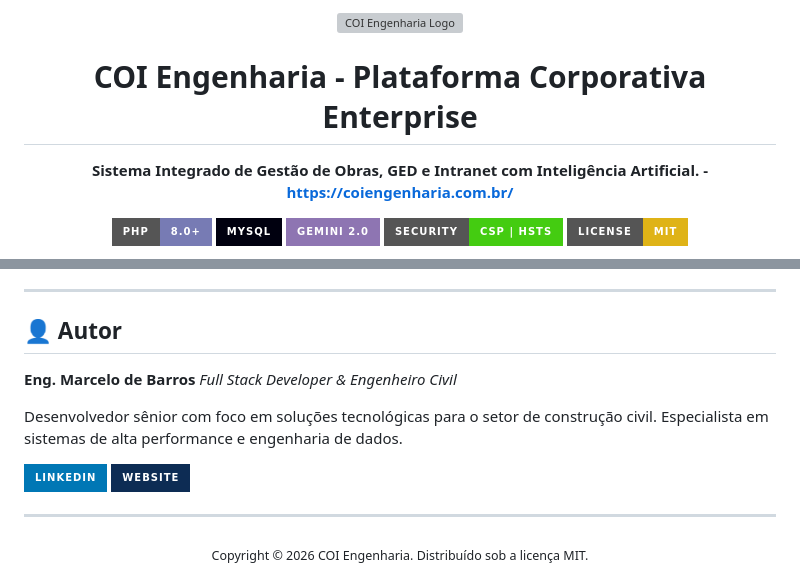
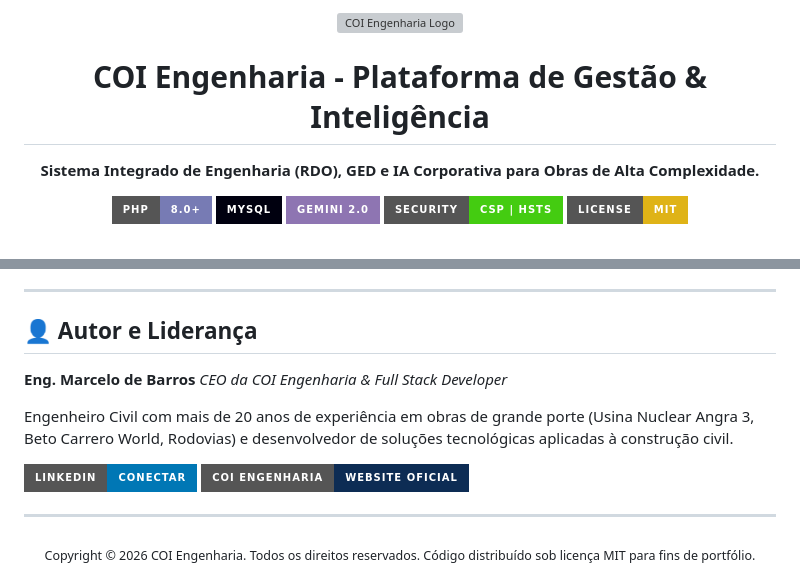
Before and after one commit to marcelocoi/coi-engenharia-platform, a Markdown page: README.md, 2 parts joined by grey strips. GitHub-like rendering; badges without logos; grey boxes are pictures that could not be loaded.

```diff
--- a/README.md
+++ b/README.md
@@ -4,7 +4,7 @@
 
-  # COI Engenharia - Plataforma Corporativa Enterprise
+  # COI Engenharia - Plataforma de Gestão & Inteligência
 
-  **Sistema Integrado de Gestão de Obras, GED e Intranet com Inteligência Artificial. - https://coiengenharia.com.br/**
+  **Sistema Integrado de Engenharia (RDO), GED e IA Corporativa para Obras de Alta Complexidade.**
 
   [![PHP Version](https://img.shields.io/badge/php-8.0%2B-777BB4?style=for-the-badge&logo=php&logoColor=white)](https://www.php.net/)
   [![Database](https://img.shields.io/badge/MySQL-00000F?style=for-the-badge&logo=mysql&logoColor=white)](https://www.mysql.com/)
@@ -118,17 +118,17 @@ A segurança não é um "plugin", mas parte da arquitetura. O sistema implementa
 
 ---
 
-## 👤 Autor
+## 👤 Autor e Liderança
 
-**Eng. Marcelo de Barros** *Full Stack Developer & Engenheiro Civil*
+**Eng. Marcelo de Barros** *CEO da COI Engenharia & Full Stack Developer*
 
-Desenvolvedor sênior com foco em soluções tecnológicas para o setor de construção civil. Especialista em sistemas de alta performance e engenharia de dados.
+Engenheiro Civil com mais de 20 anos de experiência em obras de grande porte (Usina Nuclear Angra 3, Beto Carrero World, Rodovias) e desenvolvedor de soluções tecnológicas aplicadas à construção civil.
 
-[![LinkedIn](https://img.shields.io/badge/LinkedIn-0077B5?style=for-the-badge&logo=linkedin&logoColor=white)](https://www.linkedin.com/company/108664081/)
-[![Website](https://img.shields.io/badge/Website-0D2C54?style=for-the-badge&logo=google-chrome&logoColor=white)](https://coiengenharia.com.br)
+[![LinkedIn](https://img.shields.io/badge/LinkedIn-Conectar-0077B5?style=for-the-badge&logo=linkedin&logoColor=white)](https://www.linkedin.com/company/108664081/)
+[![COI Engenharia](https://img.shields.io/badge/COI_Engenharia-Website_Oficial-0D2C54?style=for-the-badge&logo=google-chrome&logoColor=white)](https://coiengenharia.com.br)
 
 ---
 
 <div align="center">
-  <sub>Copyright © 2026 COI Engenharia. Distribuído sob a licença MIT.</sub>
+  <sub>Copyright © 2026 COI Engenharia. Todos os direitos reservados. Código distribuído sob licença MIT para fins de portfólio.</sub>
 </div>
```
Also changed, not shown: other parts of README.md (+65 -65 lines).
